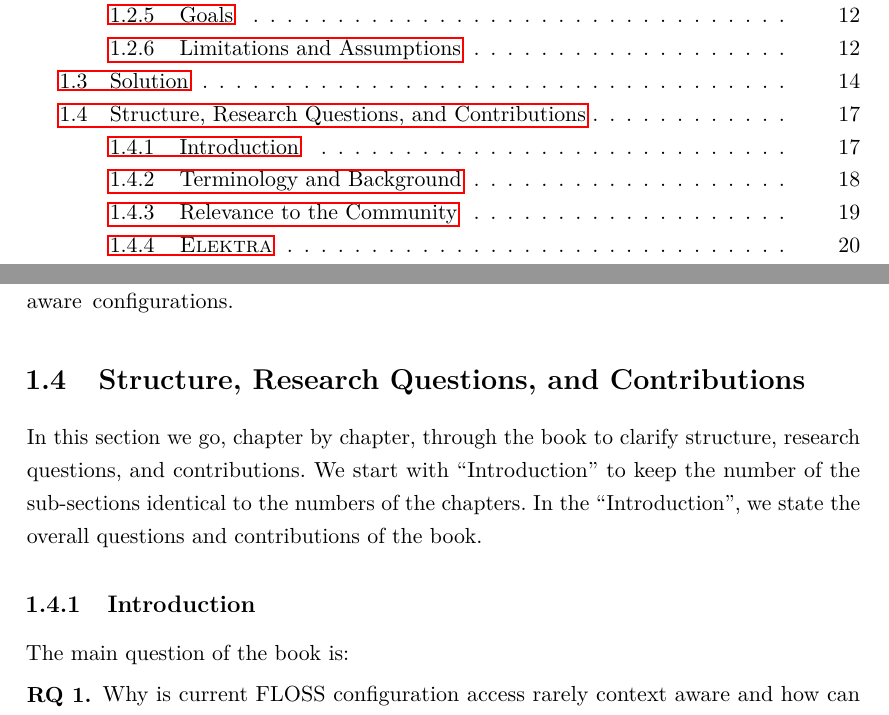
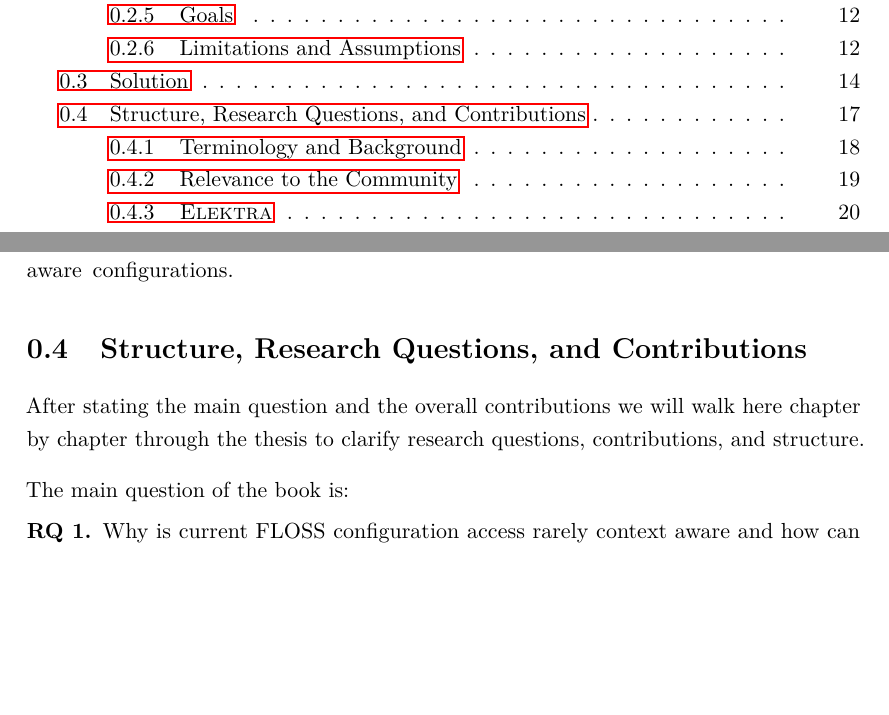
Before and after one commit to ElektraInitiative/book, a LaTeX thesis (elektra.tex, which reads introduction.tex): two parts of pages 9 and 33 of 374, joined at a grey line, cut so that both start at the same text, the shorter picture padded with empty space. The pictures show the PDF file book/book.pdf that the author committed with the source.

Commit message:
start thesis with chapter 0

```diff
--- a/introduction.tex
+++ b/introduction.tex
@@ -558,11 +558,7 @@ Applications will have more context-aware configurations.%
 
 \section{Structure, Research Questions, and Contributions}
 
-In this section we go, chapter by chapter, through the book to clarify structure, research questions, and contributions.
-We start with ``Introduction'' to keep the number of the sub-sections identical to the numbers of the chapters.
-In the ``Introduction'', we state the overall questions and contributions of the book.
-
-\subsection{Introduction}
+After stating the main question and the overall contributions we will walk here chapter by chapter through the thesis to clarify research questions, contributions, and structure.
 
 The main question of the book is:
 
```
Also changed, not shown: setup.tex (+1 -1 lines), book/book.pdf, 1 other file.
